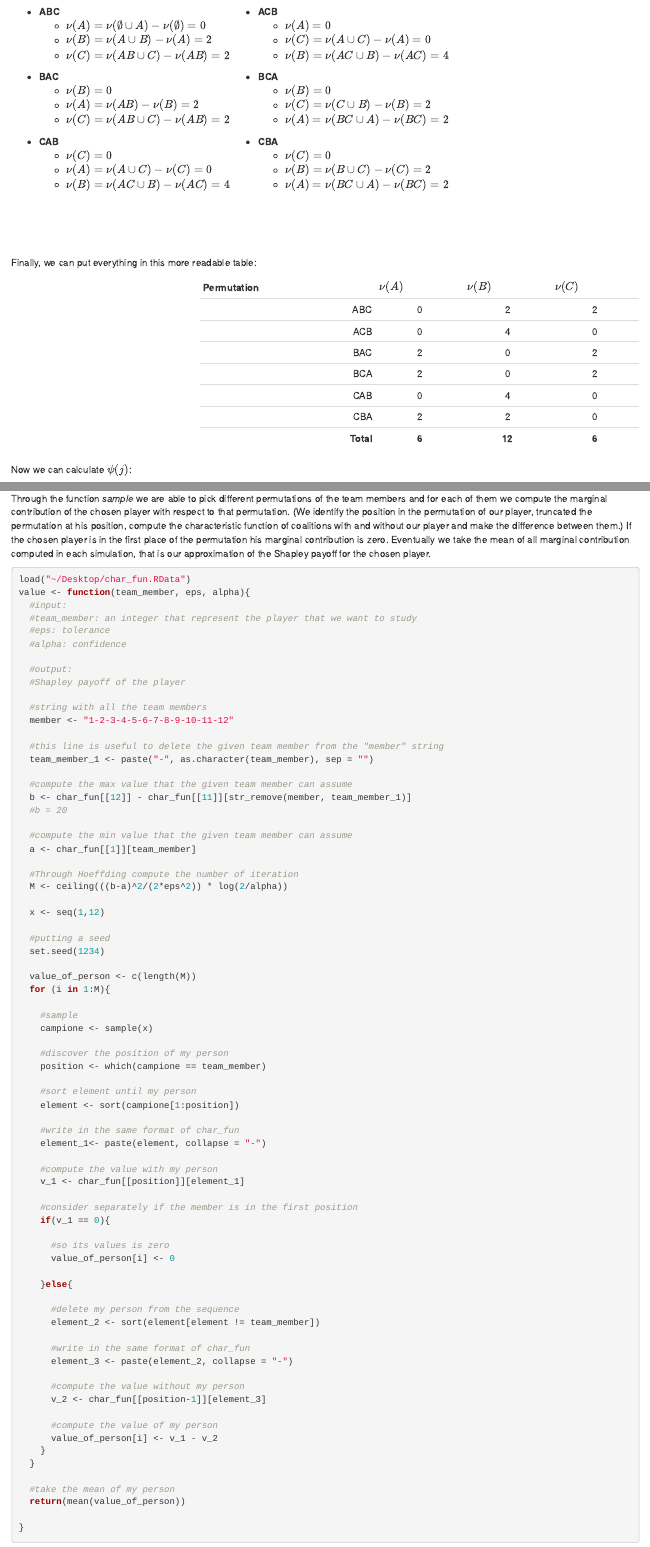
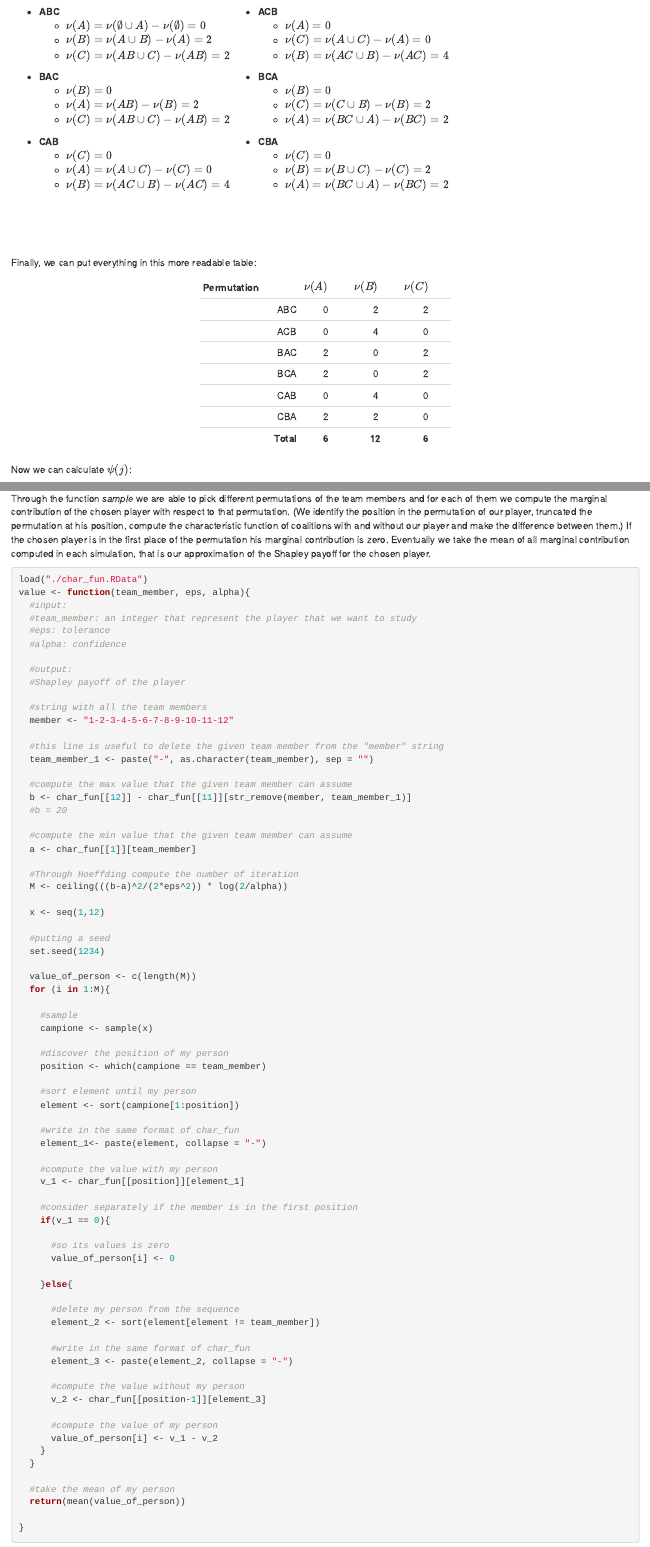
Before and after one commit to michele1783/SDS, an R Markdown document (2_assignment/HW2.Rmd): the page in a window 1100 px wide, from 580 px down, and a second part further down, joined at a grey line. Rendered offline with R 4.5, knitr and Pandoc, with nearby package versions; some code elsewhere in the file could not run offline.

Commit message:
Load dataset from local folder

````diff
--- a/2_assignment/HW2.Rmd
+++ b/2_assignment/HW2.Rmd
@@ -97,7 +97,7 @@ $$\\[1cm]$$
 Finally, we can put everything in this more readable table:
 
 
-<div style = "margin-left:30%;">
+<div style = "margin-left:30%; margin-right:30%;">
 | Permutation | $\nu(A)$ | $\nu(B)$ | $\nu(C)$|
 | ----------: | :------: | :------: | :------:|
 |     ABC     |    0     |    2     |     2   |
@@ -137,7 +137,7 @@ Firstly the function has to compute the simulation size M, to do it we have comp
 Through the function *sample* we are able to pick different permutations of the team members and for each of them we compute the marginal contribution of the chosen player with respect to that permutation. (We identify the position in the permutation of our player, truncated the permutation at his position, compute the characteristic function of coalitions with and without our player and make the difference between them.) If the chosen player is in the first place of the permutation his marginal contribution is zero. Eventually we take the mean of all marginal contribution computed in each simulation, that is our approximation of the Shapley payoff for the chosen player.
 
 ```{r}
-load("~/Desktop/char_fun.RData")
+load("./char_fun.RData")
 value <- function(team_member, eps, alpha){
   #input:
   #team_member: an integer that represent the player that we want to study
````
